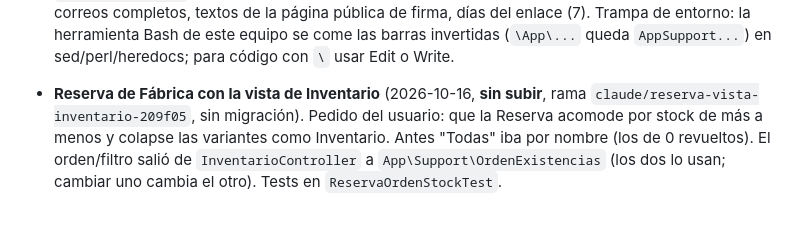
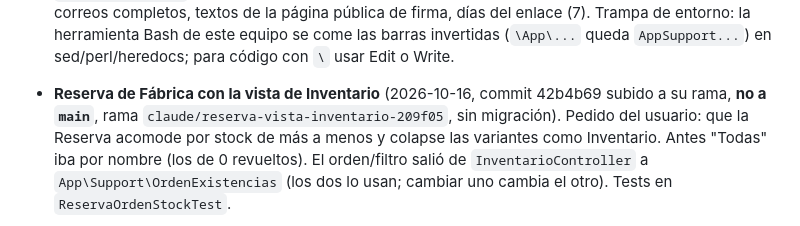
Before and after one commit to DecasaSystem/Sistema-De-Ventas, a Markdown page: MEMORY.md, the part around the change. Rendered like a GitHub page.

Commit message:
docs(inventario): anotar en MEMORY que la Reserva quedó subida a su rama
Co-Authored-By: Claude Opus 5.5 <noreply@anthropic.com>

```diff
--- a/MEMORY.md
+++ b/MEMORY.md
@@ -291,7 +291,8 @@ escribiendo precios (Fase 1b).
   Trampa de entorno: la herramienta Bash de este equipo se come las barras invertidas
   (`\App\...` queda `AppSupport...`) en sed/perl/heredocs; para código con `\` usar Edit
   o Write.
-- **Reserva de Fábrica con la vista de Inventario** (2026-10-16, **sin subir**, rama
+- **Reserva de Fábrica con la vista de Inventario** (2026-10-16, commit 42b4b69 subido a su
+  rama, **no a `main`**, rama
   `claude/reserva-vista-inventario-209f05`, sin migración). Pedido del usuario: que la
   Reserva acomode por stock de más a menos y colapse las variantes como Inventario. Antes
   "Todas" iba por nombre (los de 0 revueltos). El orden/filtro salió de
```
